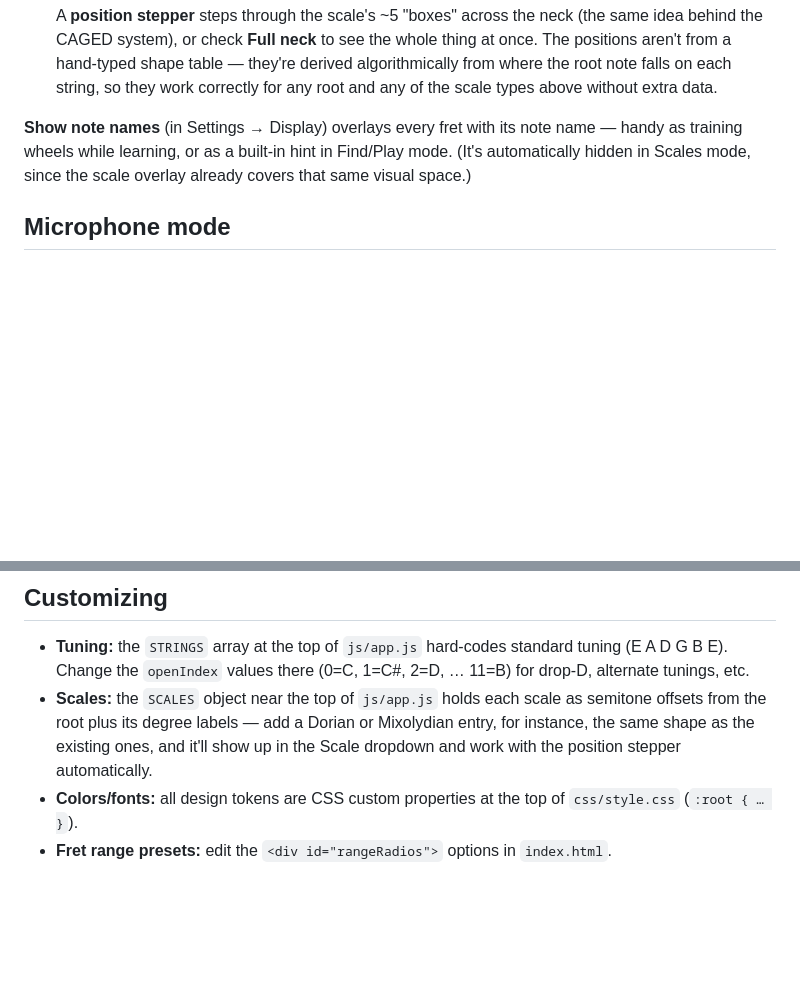
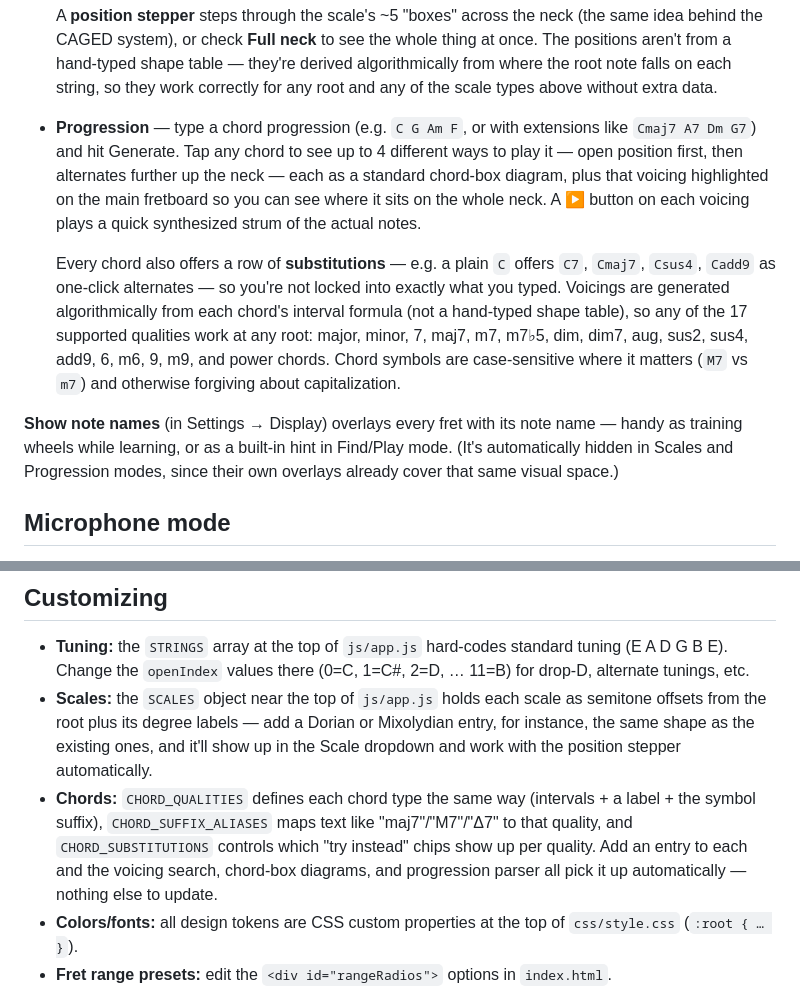
Before and after one commit to balintsalamin/FretQuiz, a Markdown page: README.md, 2 parts joined by grey strips. Drawn GitHub-style; blank space fills up the shorter version.

Commit message:
Enhance chord progression and substitutions section
Updated README to clarify chord progression and substitutions.

```diff
--- a/README.md
+++ b/README.md
@@ -34,11 +34,29 @@ No build step, no dependencies. Plain HTML/CSS/JS.
   hand-typed shape table — they're derived algorithmically from where
   the root note falls on each string, so they work correctly for any
   root and any of the scale types above without extra data.
+- **Progression** — type a chord progression (e.g. `C G Am F`, or with
+  extensions like `Cmaj7 A7 Dm G7`) and hit Generate. Tap any chord to
+  see up to 4 different ways to play it — open position first, then
+  alternates further up the neck — each as a standard chord-box
+  diagram, plus that voicing highlighted on the main fretboard so you
+  can see where it sits on the whole neck. A **▶** button on each
+  voicing plays a quick synthesized strum of the actual notes.
+
+  Every chord also offers a row of **substitutions** — e.g. a plain
+  `C` offers `C7`, `Cmaj7`, `Csus4`, `Cadd9` as one-click alternates —
+  so you're not locked into exactly what you typed. Voicings are
+  generated algorithmically from each chord's interval formula (not a
+  hand-typed shape table), so any of the 17 supported qualities work
+  at any root: major, minor, 7, maj7, m7, m7♭5, dim, dim7, aug, sus2,
+  sus4, add9, 6, m6, 9, m9, and power chords. Chord symbols are
+  case-sensitive where it matters (`M7` vs `m7`) and otherwise
+  forgiving about capitalization.
 
 **Show note names** (in Settings → Display) overlays every fret with
 its note name — handy as training wheels while learning, or as a
 built-in hint in Find/Play mode. (It's automatically hidden in Scales
-mode, since the scale overlay already covers that same visual space.)
+and Progression modes, since their own overlays already cover that
+same visual space.)
 
 ## Microphone mode
 
@@ -138,6 +156,13 @@ above — no config changes needed either way.
   — add a Dorian or Mixolydian entry, for instance, the same shape as
   the existing ones, and it'll show up in the Scale dropdown and work
   with the position stepper automatically.
+- **Chords:** `CHORD_QUALITIES` defines each chord type the same way
+  (intervals + a label + the symbol suffix), `CHORD_SUFFIX_ALIASES`
+  maps text like "maj7"/"M7"/"Δ7" to that quality, and
+  `CHORD_SUBSTITUTIONS` controls which "try instead" chips show up per
+  quality. Add an entry to each and the voicing search, chord-box
+  diagrams, and progression parser all pick it up automatically —
+  nothing else to update.
 - **Colors/fonts:** all design tokens are CSS custom properties at the
   top of `css/style.css` (`:root { … }`).
 - **Fret range presets:** edit the `<div id="rangeRadios">` options in
```
